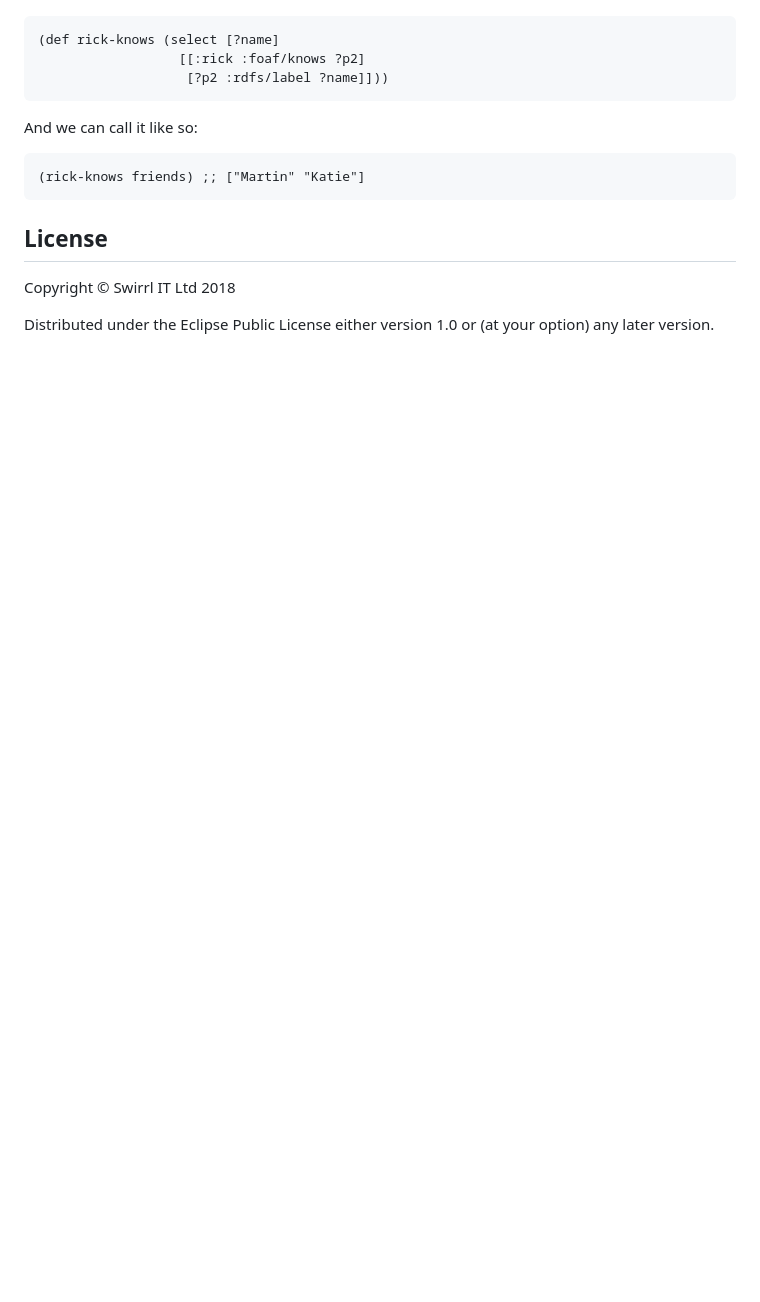
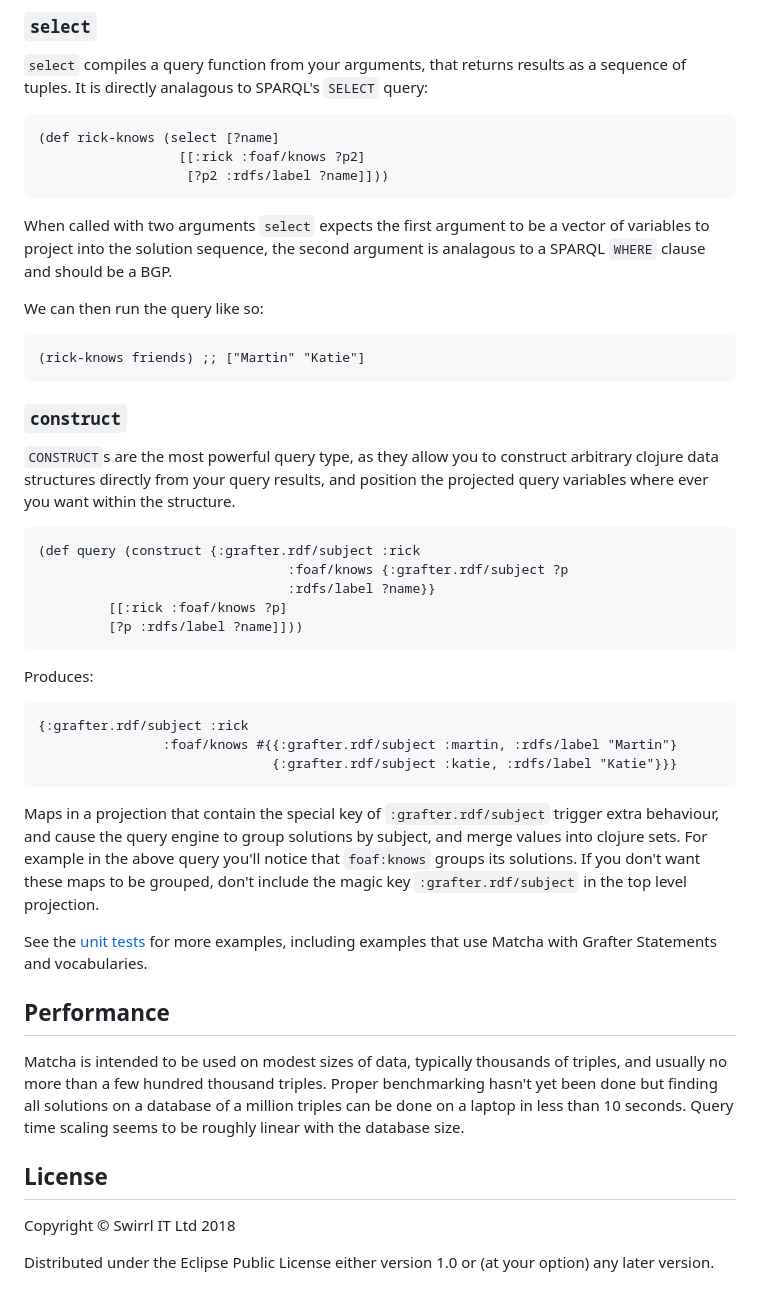
Before and after one commit to Swirrl/matcha, a Markdown page: README.md, the part around one of its changes. Drawn GitHub-style; blank space fills up the shorter version.

````diff
--- a/README.md
+++ b/README.md
@@ -25,3 +87,8 @@ Now we can build our query function:
+### `select`
+
+`select` compiles a query function from your arguments, that returns
+results as a sequence of tuples.  It is directly analagous to SPARQL's
+`SELECT` query:
 
 ```clojure
 (def rick-knows (select [?name]
@@ -29,11 +96,62 @@ Now we can build our query function:
                    [?p2 :rdfs/label ?name]]))
 ```
 
-And we can call it like so:
+When called with two arguments `select` expects the first argument to
+be a vector of variables to project into the solution sequence, the
+second argument is analagous to a SPARQL `WHERE` clause and should be
+a BGP.
+
+We can then run the query like so:
 
 ```clojure
 (rick-knows friends) ;; ["Martin" "Katie"]
 ```
+
+### `construct`
+
+`CONSTRUCT`s are the most powerful query type, as they allow you to
+construct arbitrary clojure data structures directly from your query
+results, and position the projected query variables where ever you
+want within the structure.
+
+```clojure
+(def query (construct {:grafter.rdf/subject :rick
+                                :foaf/knows {:grafter.rdf/subject ?p
+                                :rdfs/label ?name}}
+         [[:rick :foaf/knows ?p]
+         [?p :rdfs/label ?name]]))
+```
+
+Produces:
+
+```clojure
+{:grafter.rdf/subject :rick
+                :foaf/knows #{{:grafter.rdf/subject :martin, :rdfs/label "Martin"}
+                              {:grafter.rdf/subject :katie, :rdfs/label "Katie"}}}
+```
+
+Maps in a projection that contain the special key of
+`:grafter.rdf/subject` trigger extra behaviour, and cause the query
+engine to group solutions by subject, and merge values into clojure
+sets.  For example in the above query you'll notice that `foaf:knows`
+groups its solutions.  If you don't want these maps to be grouped,
+don't include the magic key `:grafter.rdf/subject` in the top level
+projection.
+
+See the [unit
+tests](https://github.com/Swirrl/matcha/blob/ae2449483d5a7849ac60a3e5b6a29e459d74ad8e/test/grafter/matcha/alpha_test.clj#L113)
+for more examples, including examples that use Matcha with Grafter
+Statements and vocabularies.
+
+## Performance
+
+Matcha is intended to be used on modest sizes of data, typically
+thousands of triples, and usually no more than a few hundred thousand
+triples.  Proper benchmarking hasn't yet been done but finding all
+solutions on a database of a million triples can be done on a laptop
+in less than 10 seconds.  Query time scaling seems to be roughly
+linear with the database size.
+
 
 ## License
 
````
Also changed, not shown: other parts of README.md (+68 -6 lines), doc/matcha.jpg (added).
